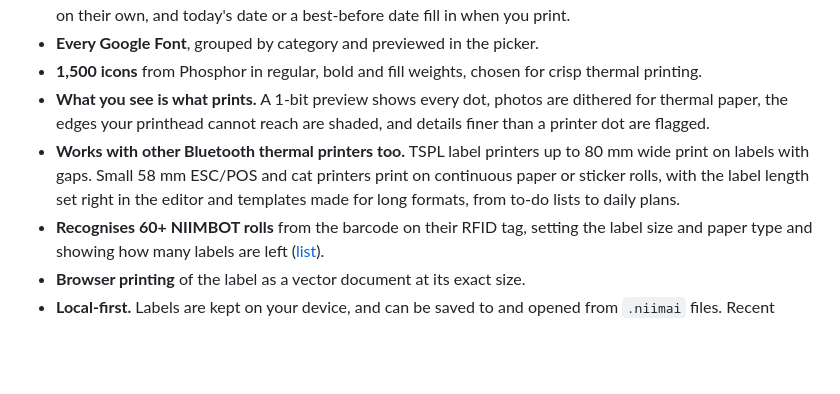
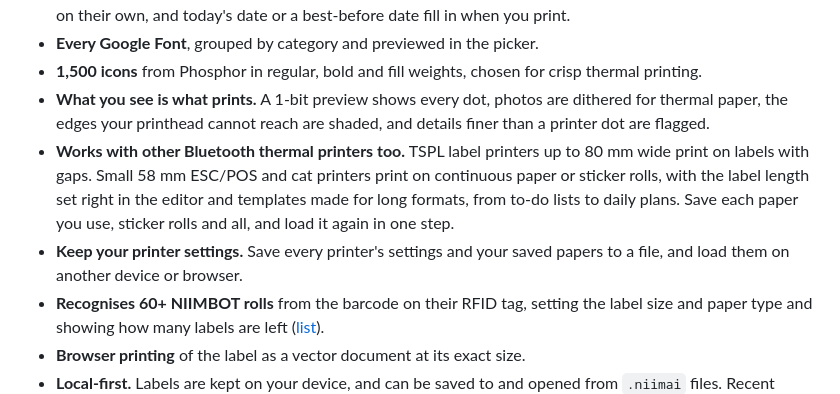
Before and after one commit to theanam/niimai, a Markdown page: README.md, the part around the change. Rendered like a GitHub page; blank space fills up the shorter version.

```diff
--- a/README.md
+++ b/README.md
@@ -24,7 +24,8 @@
 - **Every Google Font**, grouped by category and previewed in the picker.
 - **1,500 icons** from Phosphor in regular, bold and fill weights, chosen for crisp thermal printing.
 - **What you see is what prints.** A 1-bit preview shows every dot, photos are dithered for thermal paper, the edges your printhead cannot reach are shaded, and details finer than a printer dot are flagged.
-- **Works with other Bluetooth thermal printers too.** TSPL label printers up to 80 mm wide print on labels with gaps. Small 58 mm ESC/POS and cat printers print on continuous paper or sticker rolls, with the label length set right in the editor and templates made for long formats, from to-do lists to daily plans.
+- **Works with other Bluetooth thermal printers too.** TSPL label printers up to 80 mm wide print on labels with gaps. Small 58 mm ESC/POS and cat printers print on continuous paper or sticker rolls, with the label length set right in the editor and templates made for long formats, from to-do lists to daily plans. Save each paper you use, sticker rolls and all, and load it again in one step.
+- **Keep your printer settings.** Save every printer's settings and your saved papers to a file, and load them on another device or browser.
 - **Recognises 60+ NIIMBOT rolls** from the barcode on their RFID tag, setting the label size and paper type and showing how many labels are left ([list](docs/known-rolls.md)).
 - **Browser printing** of the label as a vector document at its exact size.
 - **Local-first.** Labels are kept on your device, and can be saved to and opened from `.niimai` files. Recent prints wait in the library to print again.
```
Also changed, not shown: docs/start.png, docs/templates.png, public/og-image.png, 14 other files.
